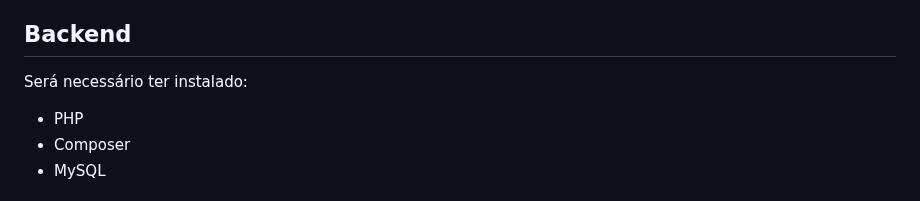
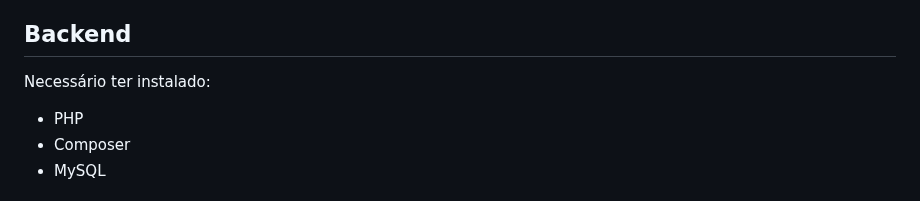
Before and after one commit to NatanLuz/Petsystemv3, a Markdown page: README.md, the part around one of its changes. Rendered like a GitHub page.

Commit message:
atualizando readme

```diff
--- a/README.md
+++ b/README.md
@@ -151,7 +150,7 @@ O PetSystem V3 busca aplicar, ao longo do seu desenvolvimento:
 
 ## Backend
 
-Será necessário ter instalado:
+Necessário ter instalado:
 
 - PHP
 - Composer
```
Also changed, not shown: other parts of README.md (+1 -2 lines).
